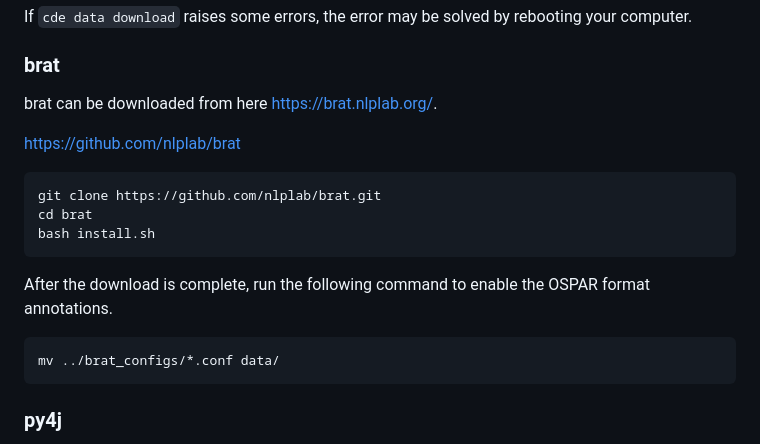
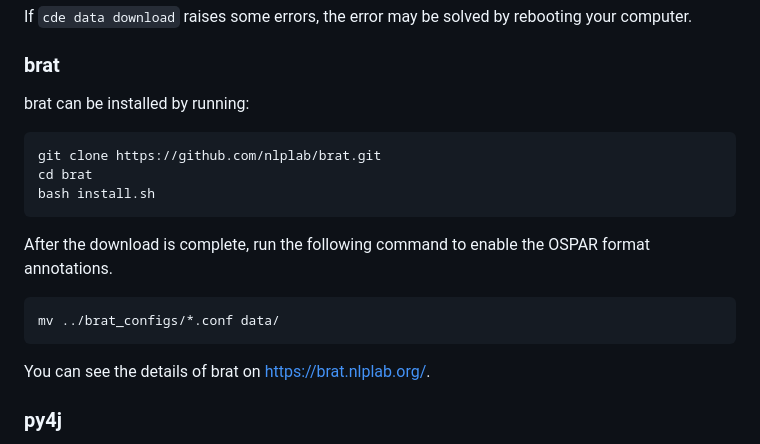
Before and after one commit to mlmachi/OSPAR_XDL, a Markdown page: README.md, the part around the change. Rendered like a GitHub page.

````diff
--- a/README.md
+++ b/README.md
@@ -95,9 +95,7 @@ If `cde data download` raises some errors, the error may be solved by rebooting
 
 
 ### brat
-brat can be downloaded from here [https://brat.nlplab.org/](https://brat.nlplab.org/).
-
-https://github.com/nlplab/brat
+brat can be installed by running:
 ```
 git clone https://github.com/nlplab/brat.git
 cd brat
@@ -109,6 +107,9 @@ After the download is complete, run the following command to enable the OSPAR fo
 ```
 mv ../brat_configs/*.conf data/
 ```
+
+You can see the details of brat on [https://brat.nlplab.org/](https://brat.nlplab.org/).
+
 
 ### py4j
 The user need to place `.jar` file, which is downloaded by `script.sh`, into your `CLASSPATH` directory.
````
